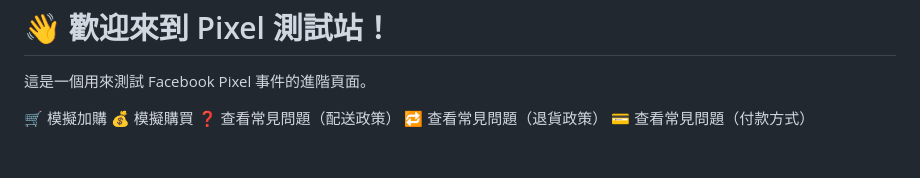
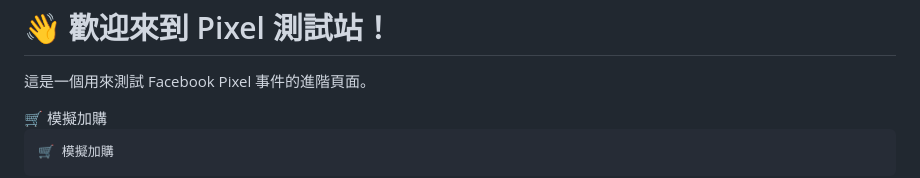
Before and after one commit to Anne-sketch/pixel-test-site, a Markdown page: README.md, the part around the change. Drawn GitHub-style.

```diff
--- a/README.md
+++ b/README.md
@@ -61,7 +61,10 @@ height="0" width="0" style="display:none;visibility:hidden"></iframe></noscript>
   <p>這是一個用來測試 Facebook Pixel 事件的進階頁面。</p>
 
   <!-- ✅ 標準事件 -->
-  <button onclick="fbq('track', 'AddToCart'); alert('🛒 已觸發加購事件')">
+ <button onclick="fbq('track', 'AddToCart'); alert('🛒 已觸發加購事件')">
+  🛒 模擬加購
+</button>
+
     🛒 模擬加購
   </button>
 
```
